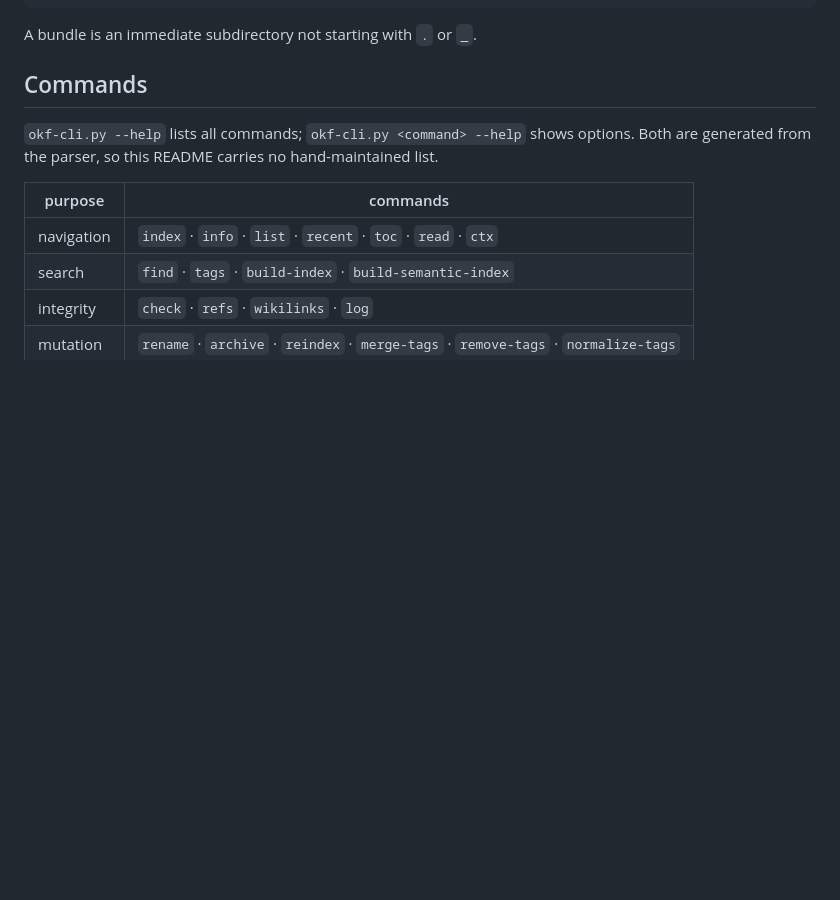
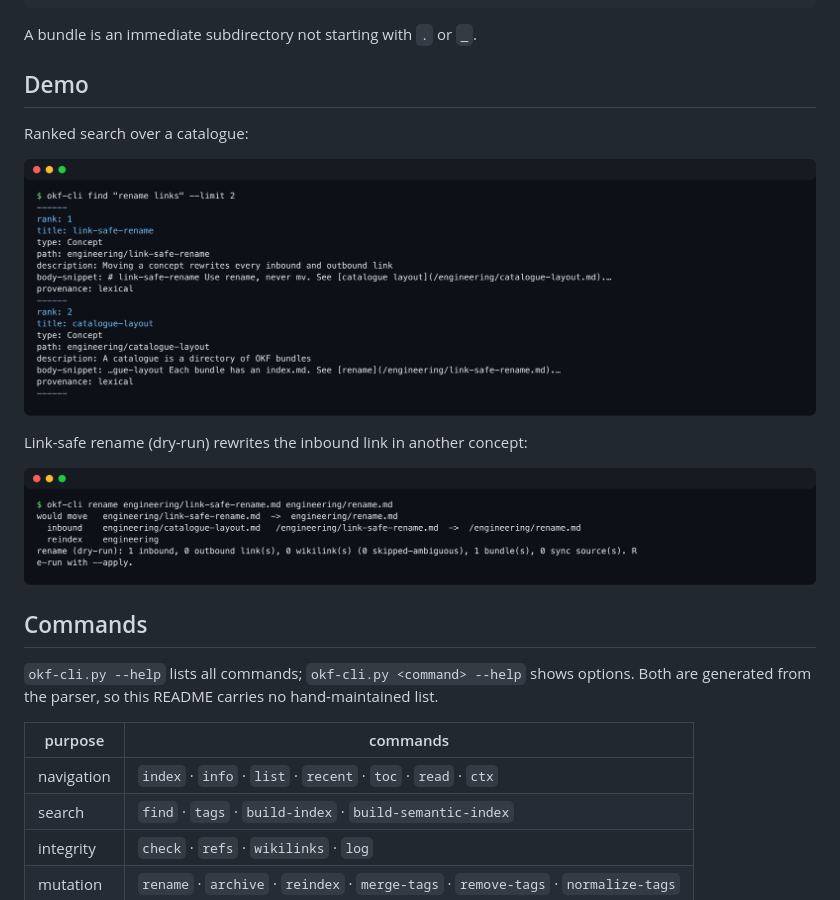
Before and after one commit to rierek/okf-cli, a Markdown page: README.md, the part around the change. GitHub-like rendering; pictures changed too: assets/find.png (added), assets/rename.png (added); blank space fills up the shorter version.

Commit message:
docs(OKFT): add tmux demo screenshots to README

````diff
--- a/README.md
+++ b/README.md
@@ -38,6 +38,16 @@ catalogue/
 ```
 
 A bundle is an immediate subdirectory not starting with `.` or `_`.
+
+## Demo
+
+Ranked search over a catalogue:
+
+![okf-cli find: ranked results with title, type, path and snippet](assets/find.png)
+
+Link-safe rename (dry-run) rewrites the inbound link in another concept:
+
+![okf-cli rename dry-run listing the rewritten inbound link](assets/rename.png)
 
 ## Commands
 
````
